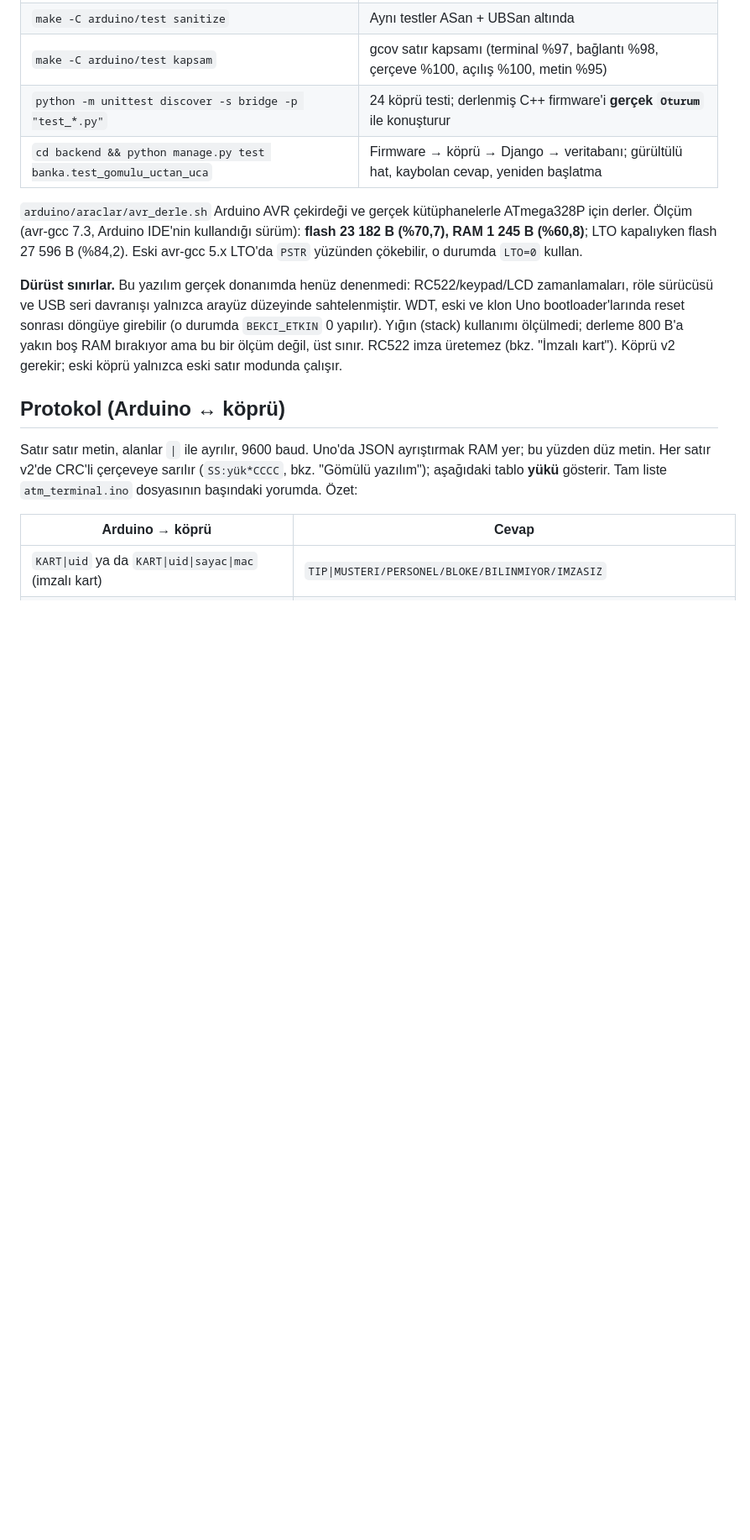
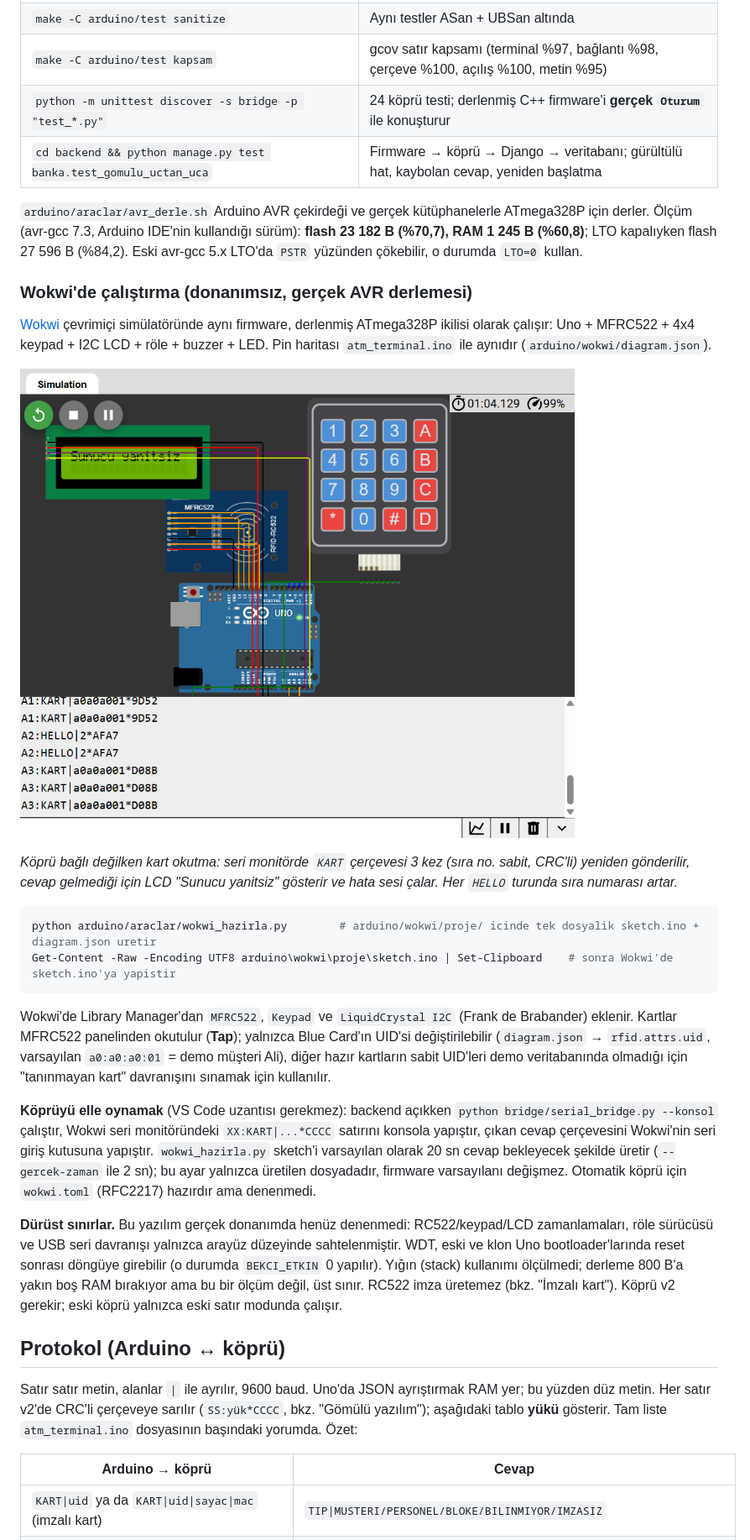
Before and after one commit to ikrabaser/rfid-multisig-atm, a Markdown page: README.md, the part around one of its changes. Shown at 84% size. Drawn GitHub-style; pictures changed too: docs/wokwi-terminal.png (added); blank space fills up the shorter version.

Commit message:
docs: add Wokwi simulation guide, screenshot and configurable request timeout

````diff
--- a/README.md
+++ b/README.md
@@ -1169,6 +1170,30 @@ yüzünden para iki kez çıkmaz). `HELLO|2` ile sürüm el sıkışması yapıl
 Arduino IDE'nin kullandığı sürüm): **flash 23 182 B (%70,7), RAM 1 245 B (%60,8)**; LTO kapalıyken flash 27 596 B (%84,2).
 Eski avr-gcc 5.x LTO'da `PSTR` yüzünden çökebilir, o durumda `LTO=0` kullan.
 
+### Wokwi'de çalıştırma (donanımsız, gerçek AVR derlemesi)
+
+[Wokwi](https://wokwi.com) çevrimiçi simülatöründe aynı firmware, derlenmiş ATmega328P ikilisi olarak çalışır: Uno + MFRC522 + 4x4 keypad +
+I2C LCD + röle + buzzer + LED. Pin haritası `atm_terminal.ino` ile aynıdır (`arduino/wokwi/diagram.json`).
+
+![VAULTIX terminali Wokwi'de](docs/wokwi-terminal.png)
+
+*Köprü bağlı değilken kart okutma: seri monitörde `KART` çerçevesi 3 kez (sıra no. sabit, CRC'li) yeniden gönderilir, cevap gelmediği için
+LCD "Sunucu yanitsiz" gösterir ve hata sesi çalar. Her `HELLO` turunda sıra numarası artar.*
+
+```powershell
+python arduino/araclar/wokwi_hazirla.py        # arduino/wokwi/proje/ icinde tek dosyalik sketch.ino + diagram.json uretir
+Get-Content -Raw -Encoding UTF8 arduino\wokwi\proje\sketch.ino | Set-Clipboard    # sonra Wokwi'de sketch.ino'ya yapistir
+```
+
+Wokwi'de Library Manager'dan `MFRC522`, `Keypad` ve `LiquidCrystal I2C` (Frank de Brabander) eklenir. Kartlar MFRC522 panelinden okutulur
+(**Tap**); yalnızca Blue Card'ın UID'si değiştirilebilir (`diagram.json` → `rfid.attrs.uid`, varsayılan `a0:a0:a0:01` = demo müşteri Ali),
+diğer hazır kartların sabit UID'leri demo veritabanında olmadığı için "tanınmayan kart" davranışını sınamak için kullanılır.
+
+**Köprüyü elle oynamak** (VS Code uzantısı gerekmez): backend açıkken `python bridge/serial_bridge.py --konsol` çalıştır, Wokwi seri
+monitöründeki `XX:KART|...*CCCC` satırını konsola yapıştır, çıkan cevap çerçevesini Wokwi'nin seri giriş kutusuna yapıştır. `wokwi_hazirla.py`
+sketch'i varsayılan olarak 20 sn cevap bekleyecek şekilde üretir (`--gercek-zaman` ile 2 sn); bu ayar yalnızca üretilen dosyadadır, firmware
+varsayılanı değişmez. Otomatik köprü için `wokwi.toml` (RFC2217) hazırdır ama denenmedi.
+
 **Dürüst sınırlar.** Bu yazılım gerçek donanımda henüz denenmedi: RC522/keypad/LCD zamanlamaları, röle sürücüsü ve USB seri
 davranışı yalnızca arayüz düzeyinde sahtelenmiştir. WDT, eski ve klon Uno bootloader'larında reset sonrası döngüye girebilir
 (o durumda `BEKCI_ETKIN` 0 yapılır). Yığın (stack) kullanımı ölçülmedi; derleme 800 B'a yakın boş RAM bırakıyor ama bu bir ölçüm
````
Also changed, not shown: other parts of README.md (+1 -0 lines), arduino/wokwi/README.md (added, +23 -0 lines), 5 other files.
